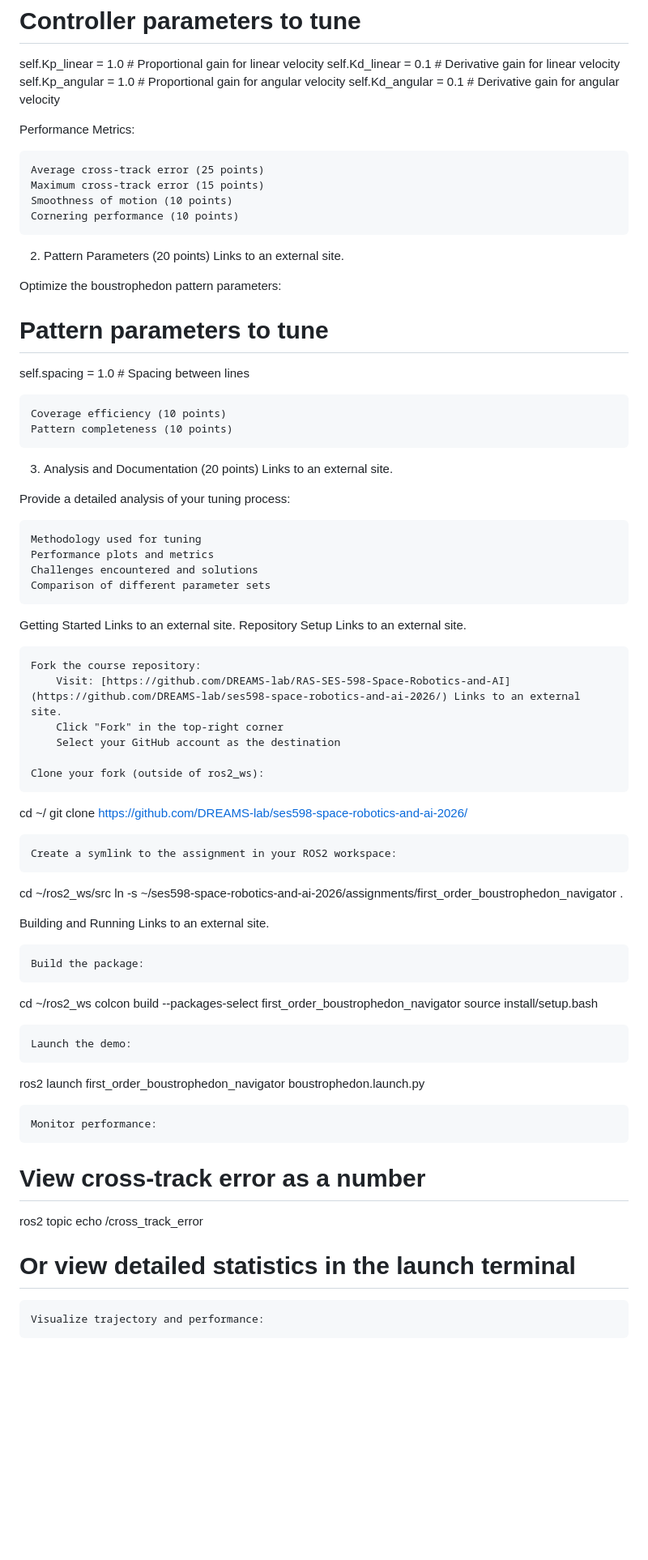
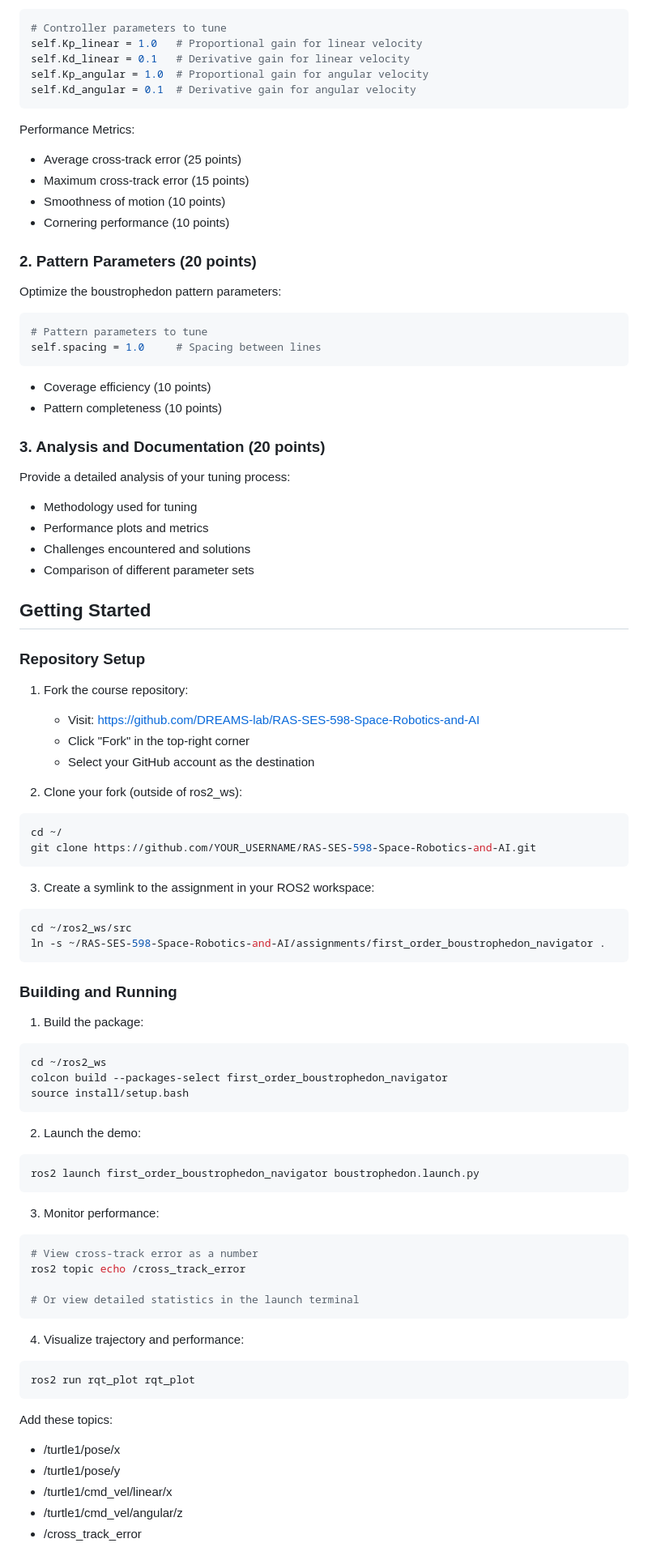
Before and after one commit to JatinSatyam26/ses598-space-robotics-and-ai-2026, a Markdown page: assignments/first_order_boustrophedon_navigator/README.md, the part around one of its changes. Shown at 81% size. GitHub-like rendering; blank space fills up the shorter version.

````diff
--- a/assignments/first_order_boustrophedon_navigator/README.md
+++ b/assignments/first_order_boustrophedon_navigator/README.md
@@ -68,71 +65,75 @@ self.Kd_angular = 0.1  # Derivative gain for angular velocity
 
 Performance Metrics:
+- Average cross-track error (25 points)
+- Maximum cross-track error (15 points)
+- Smoothness of motion (10 points)
+- Cornering performance (10 points)
 
-    Average cross-track error (25 points)
-    Maximum cross-track error (15 points)
-    Smoothness of motion (10 points)
-    Cornering performance (10 points)
-
-2. Pattern Parameters (20 points)
-Links to an external site.
-
+### 2. Pattern Parameters (20 points)
 Optimize the boustrophedon pattern parameters:
-
+```python
 # Pattern parameters to tune
 self.spacing = 1.0     # Spacing between lines
+```
+- Coverage efficiency (10 points)
+- Pattern completeness (10 points)
 
-    Coverage efficiency (10 points)
-    Pattern completeness (10 points)
+### 3. Analysis and Documentation (20 points)
+Provide a detailed analysis of your tuning process:
+- Methodology used for tuning
+- Performance plots and metrics
+- Challenges encountered and solutions
+- Comparison of different parameter sets
 
-3. Analysis and Documentation (20 points)
-Links to an external site.
+## Getting Started
 
-Provide a detailed analysis of your tuning process:
+### Repository Setup
+1. Fork the course repository:
+   - Visit: https://github.com/DREAMS-lab/RAS-SES-598-Space-Robotics-and-AI
+   - Click "Fork" in the top-right corner
+   - Select your GitHub account as the destination
 
-    Methodology used for tuning
-    Performance plots and metrics
-    Challenges encountered and solutions
-    Comparison of different parameter sets
+2. Clone your fork (outside of ros2_ws):
+```bash
+cd ~/
+git clone https://github.com/YOUR_USERNAME/RAS-SES-598-Space-Robotics-and-AI.git
+```
 
-Getting Started
-Links to an external site.
-Repository Setup
-Links to an external site.
+3. Create a symlink to the assignment in your ROS2 workspace:
+```bash
+cd ~/ros2_ws/src
+ln -s ~/RAS-SES-598-Space-Robotics-and-AI/assignments/first_order_boustrophedon_navigator .
+```
 
-    Fork the course repository:
-        Visit: [https://github.com/DREAMS-lab/RAS-SES-598-Space-Robotics-and-AI](https://github.com/DREAMS-lab/ses598-space-robotics-and-ai-2026/) Links to an external site.
-        Click "Fork" in the top-right corner
-        Select your GitHub account as the destination
-
-    Clone your fork (outside of ros2_ws):
-
-cd ~/
-git clone https://github.com/DREAMS-lab/ses598-space-robotics-and-ai-2026/
-
-    Create a symlink to the assignment in your ROS2 workspace:
-
-cd ~/ros2_ws/src
-ln -s ~/ses598-space-robotics-and-ai-2026/assignments/first_order_boustrophedon_navigator .
-
-Building and Running
-Links to an external site.
-
-    Build the package:
-
+### Building and Running
+1. Build the package:
+```bash
 cd ~/ros2_ws
 colcon build --packages-select first_order_boustrophedon_navigator
 source install/setup.bash
+```
 
-    Launch the demo:
+2. Launch the demo:
+```bash
+ros2 launch first_order_boustrophedon_navigator boustrophedon.launch.py
+```
 
-ros2 launch first_order_boustrophedon_navigator boustrophedon.launch.py
-
-    Monitor performance:
-
+3. Monitor performance:
+```bash
 # View cross-track error as a number
 ros2 topic echo /cross_track_error
 
 # Or view detailed statistics in the launch terminal
+```
 
-    Visualize trajectory and performance:
+4. Visualize trajectory and performance:
+```bash
+ros2 run rqt_plot rqt_plot
+```
+Add these topics:
+- /turtle1/pose/x
+- /turtle1/pose/y
+- /turtle1/cmd_vel/linear/x
+- /turtle1/cmd_vel/angular/z
+- /cross_track_error
 
````
Also changed, not shown: other parts of assignments/first_order_boustrophedon_navigator/README.md (+94 -116 lines).
